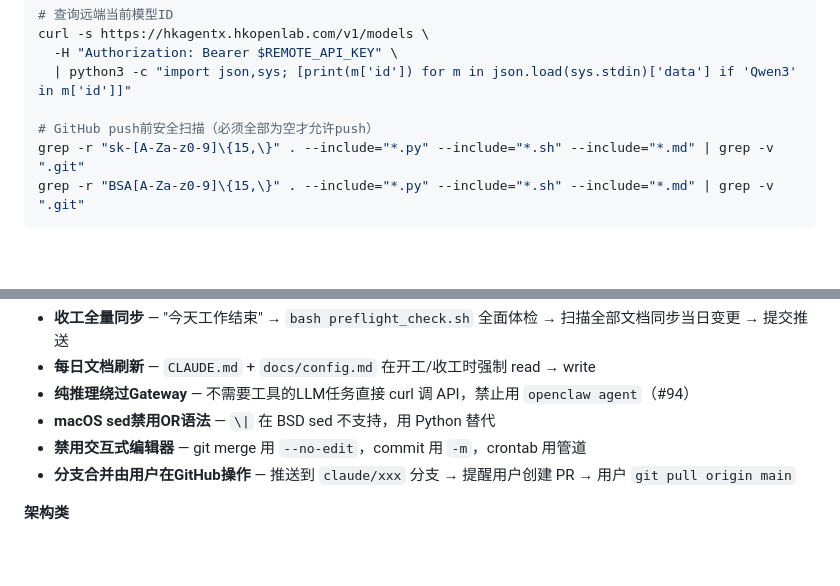
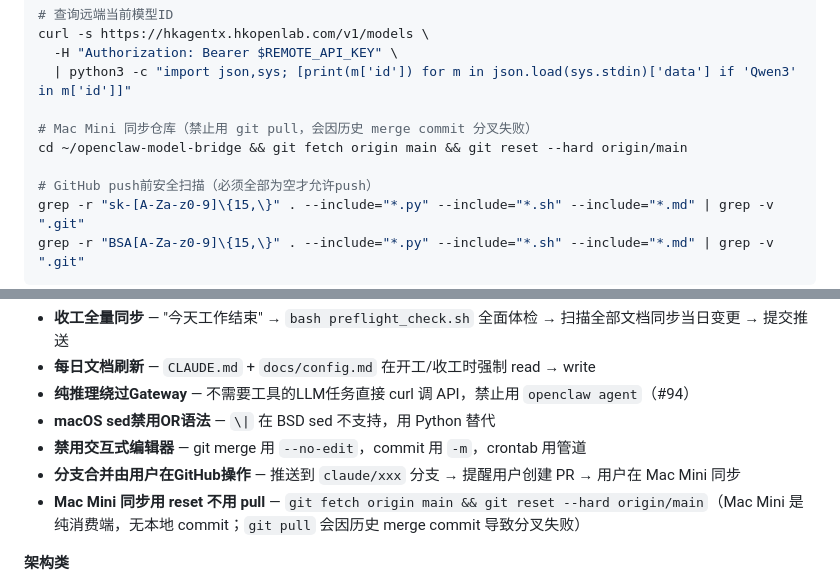
Before and after one commit to bisdom-cell/openclaw-model-bridge, a Markdown page: CLAUDE.md, 2 parts joined by grey strips. GitHub-like rendering; folded sections open; blank space fills up the shorter version.

Commit message:
docs: Mac Mini 同步用 reset 不用 pull — 写入工作原则
Mac Mini 是纯消费端，无本地 commit，git pull 会因历史 merge commit
导致分叉失败。统一用 git fetch + reset --hard 对齐远程 main。

写入 CLAUDE.md 工作原则 + 常用命令，避免每次重复踩坑。

https://claude.ai/code/session_01Fss9p8n518iDaYxTNuRkVG

```diff
--- a/CLAUDE.md
+++ b/CLAUDE.md
@@ -185,6 +185,9 @@ curl -s https://hkagentx.hkopenlab.com/v1/models \
   -H "Authorization: Bearer $REMOTE_API_KEY" \
   | python3 -c "import json,sys; [print(m['id']) for m in json.load(sys.stdin)['data'] if 'Qwen3' in m['id']]"
 
+# Mac Mini 同步仓库（禁止用 git pull，会因历史 merge commit 分叉失败）
+cd ~/openclaw-model-bridge && git fetch origin main && git reset --hard origin/main
+
 # GitHub push前安全扫描（必须全部为空才允许push）
 grep -r "sk-[A-Za-z0-9]\{15,\}" . --include="*.py" --include="*.sh" --include="*.md" | grep -v ".git"
 grep -r "BSA[A-Za-z0-9]\{15,\}" . --include="*.py" --include="*.sh" --include="*.md" | grep -v ".git"
@@ -244,7 +247,8 @@ grep -r "BSA[A-Za-z0-9]\{15,\}" . --include="*.py" --include="*.sh" --include="*
 - **纯推理绕过Gateway** — 不需要工具的LLM任务直接 curl 调 API，禁止用 `openclaw agent`（#94）
 - **macOS sed禁用OR语法** — `\|` 在 BSD sed 不支持，用 Python 替代
 - **禁用交互式编辑器** — git merge 用 `--no-edit`，commit 用 `-m`，crontab 用管道
-- **分支合并由用户在GitHub操作** — 推送到 `claude/xxx` 分支 → 提醒用户创建 PR → 用户 `git pull origin main`
+- **分支合并由用户在GitHub操作** — 推送到 `claude/xxx` 分支 → 提醒用户创建 PR → 用户在 Mac Mini 同步
+- **Mac Mini 同步用 reset 不用 pull** — `git fetch origin main && git reset --hard origin/main`（Mac Mini 是纯消费端，无本地 commit；`git pull` 会因历史 merge commit 导致分叉失败）
 
 **架构类**
 - **进程管理单一主控** — Gateway 由 launchd 管理，禁止再加 cron watchdog（#95）
```
